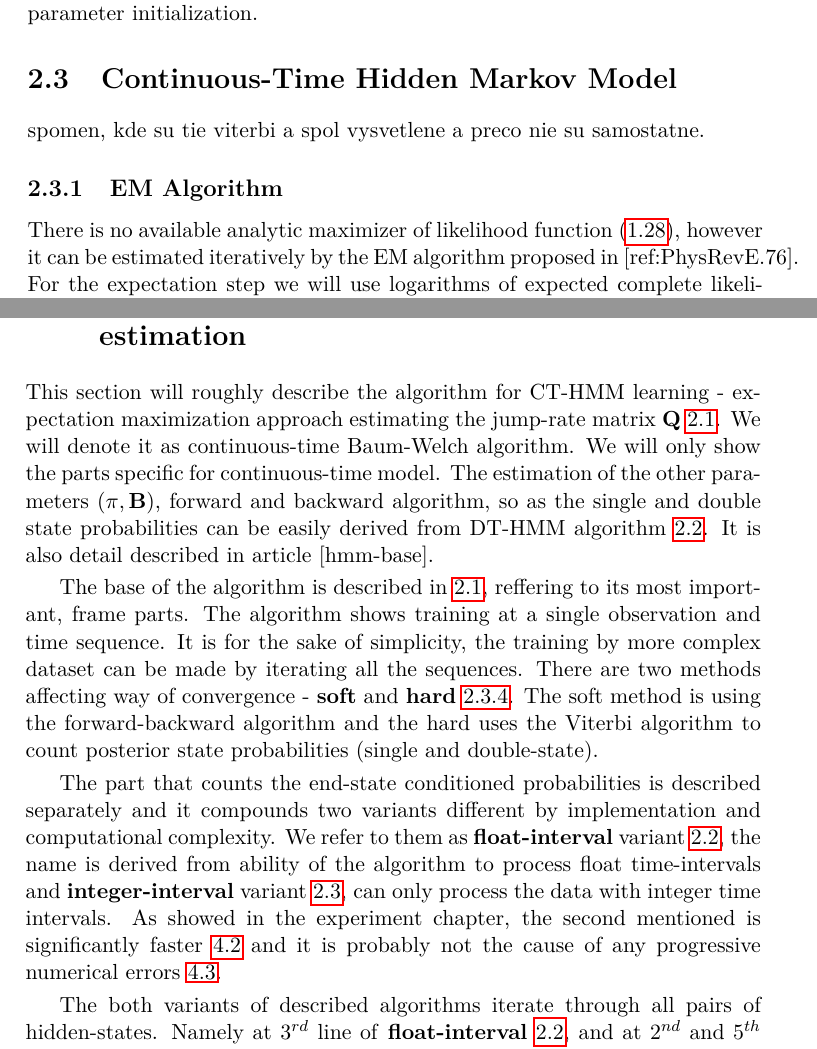
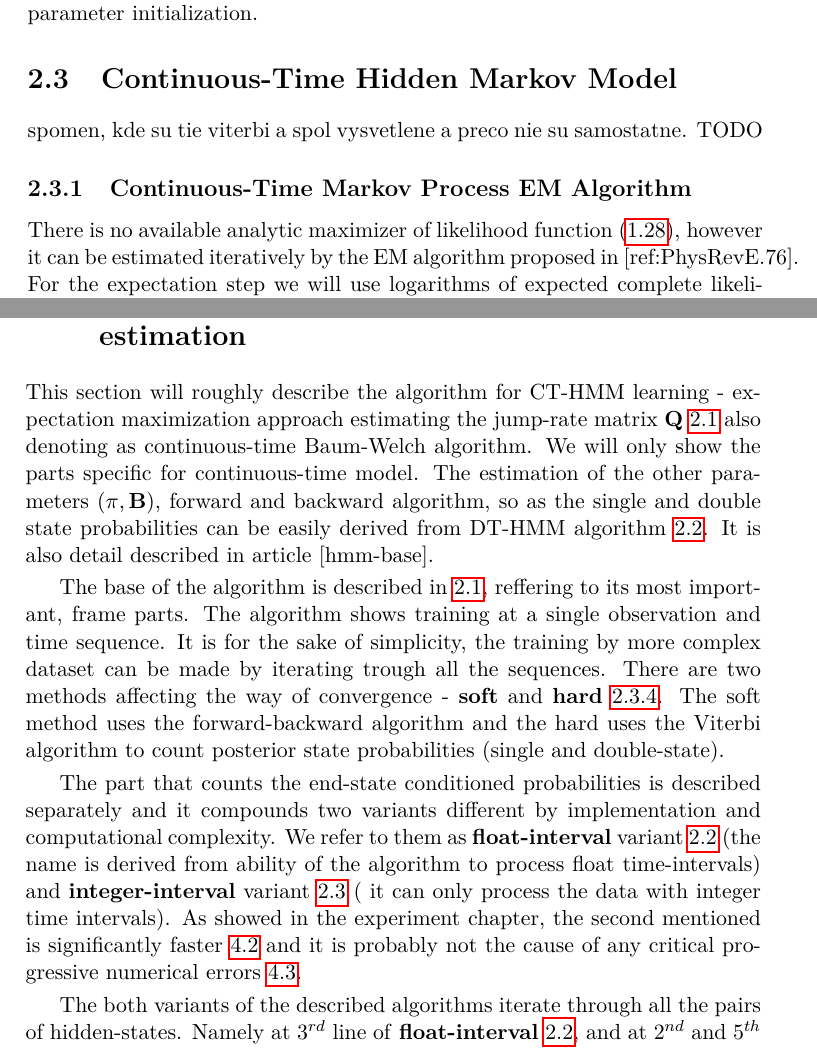
Before and after one commit to lopatovsky/DP, a LaTeX thesis (Thesis/DP_Lopatovsky_Lukas_2017.tex): two parts of pages 30 and 35 of 69, joined at a grey line, cut so that both start at the same text. Compiled offline with pdfLaTeX; a missing bibliography style is replaced by a similar one.

Commit message:
Edit algorithm part

```diff
--- a/Thesis/DP_Lopatovsky_Lukas_2017.tex
+++ b/Thesis/DP_Lopatovsky_Lukas_2017.tex
@@ -598,9 +598,9 @@ The formulas can be interpreted as the steps of EM-algorithm, with the expectati
 
 \section{Continuous-Time Hidden Markov Model}
 
-spomen, kde su tie viterbi a spol vysvetlene a preco nie su samostatne.
+spomen, kde su tie viterbi a spol vysvetlene a preco nie su samostatne. TODO %TODO
 
-\subsection{EM Algorithm}
+\subsection{Continuous-Time Markov Process EM Algorithm}
 
 There is no available analytic maximizer of likelihood function \eqref{eq:CTL}, however it can be estimated iteratively by the EM algorithm proposed in [ref:PhysRevE.76].
 For the expectation step we will use logarithms of expected complete likelihood function \eqref{eq:CL2}, with the estimated parameter of $\matr{Q}$ in step $t$ noted as $\matr{ \hat Q_t } $.
@@ -756,13 +756,13 @@ We have got the matrix exponential form, for which conventional methods for matr
 
 \section{Algorithms for CT-HMM parameters estimation}
 
-This section will roughly describe the algorithm for CT-HMM learning - expectation maximization approach estimating the jump-rate matrix $\matr{Q}$ \ref{pe}. We will denote it as continuous-time Baum-Welch algorithm. We will only show the parts specific for continuous-time model. The estimation of the other parameters ($\matr{\pi},\matr{B}$), forward and backward algorithm, so as the single and double state probabilities can be easily derived from DT-HMM algorithm \ref{sec:3p}. It is also detail described in article [hmm-base].
+This section will roughly describe the algorithm for CT-HMM learning - expectation maximization approach estimating the jump-rate matrix $\matr{Q}$ \ref{pe} also denoting as continuous-time Baum-Welch algorithm. We will only show the parts specific for continuous-time model. The estimation of the other parameters ($\matr{\pi},\matr{B}$), forward and backward algorithm, so as the single and double state probabilities can be easily derived from DT-HMM algorithm \ref{sec:3p}. It is also detail described in article [hmm-base].
 
-The base of the algorithm is described in \ref{pe}, reffering to its most important, frame parts.  The algorithm shows training at a single observation and time sequence. It is for the sake of simplicity, the training by more complex dataset can be made by iterating all the sequences. There are two methods affecting way of convergence - \textbf{soft} and \textbf{hard} \ref{sec:shm}. The soft method is using the forward-backward algorithm and the hard uses the Viterbi algorithm to count posterior state probabilities (single and double-state).
+The base of the algorithm is described in \ref{pe}, reffering to its most important, frame parts.  The algorithm shows training at a single observation and time sequence. It is for the sake of simplicity, the training by more complex dataset can be made by iterating trough all the sequences. There are two methods affecting the way of convergence - \textbf{soft} and \textbf{hard} \ref{sec:shm}. The soft method uses the forward-backward algorithm and the hard uses the Viterbi algorithm to count posterior state probabilities (single and double-state).
 
-The part that counts the end-state conditioned probabilities is described separately and it compounds two variants different by implementation and computational complexity. We refer to them as \textbf{float-interval} variant \ref{fv}, the name is derived from ability of the algorithm to process float time-intervals and \textbf{integer-interval} variant \ref{iv}, can only process the data with integer time intervals. As showed in the experiment chapter, the second mentioned is significantly faster \ref{sec:cc} and it is probably not the cause of any progressive numerical errors \ref{sec:ns}.
+The part that counts the end-state conditioned probabilities is described separately and it compounds two variants different by implementation and computational complexity. We refer to them as \textbf{float-interval} variant \ref{fv} (the name is derived from ability of the algorithm to process float time-intervals) and \textbf{integer-interval} variant \ref{iv} ( it can only process the data with integer time intervals). As showed in the experiment chapter, the second mentioned is significantly faster \ref{sec:cc} and it is probably not the cause of any critical progressive numerical errors \ref{sec:ns}.
 
-The both variants of described algorithms iterate through all pairs of hidden-states. Namely at $3^{rd}$ line of \textbf{float-interval} \ref{fv}, and at $2^{nd}$ and $5^{th}$ line of \textbf{integer-interval} variant \ref{iv}. It can be optimized for sparse jump-rate matrices $\matr{Q}$. We can simply omit the pairs with the zero jump rate, as once being set to zero, the value can't change by run of the algorithm.
+The both variants of the described algorithms iterate through all the pairs of hidden-states. Namely at $3^{rd}$ line of \textbf{float-interval} \ref{fv}, and at $2^{nd}$ and $5^{th}$ line of \textbf{integer-interval} variant \ref{iv}. It can be optimized for sparse jump-rate matrices $\matr{Q}$. We can simply omit the pairs with zero jump rate, as once being set to zero, the value can't change by the run of the algorithm.
 
 \noindent\begin{minipage}{\textwidth}
 \renewcommand\footnoterule{}
```
